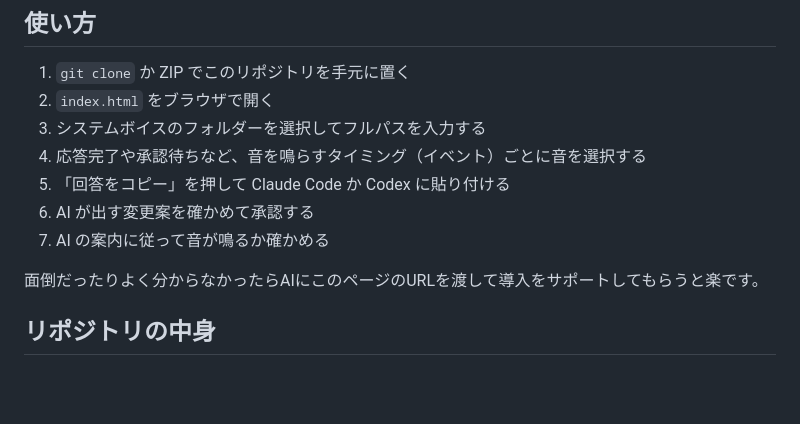
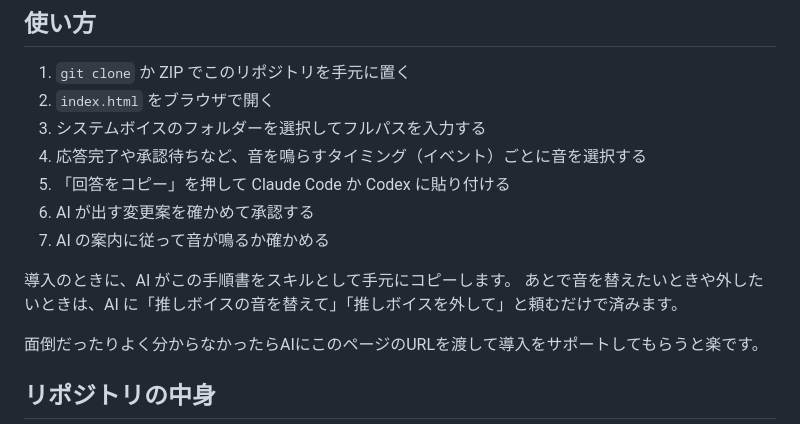
Before and after one commit to YoyogiPinball/oshi-hookvoice, a Markdown page: README.md, the part around the change. Drawn GitHub-style; blank space fills up the shorter version.

```diff
--- a/README.md
+++ b/README.md
@@ -19,6 +19,9 @@
 5. 「回答をコピー」を押して Claude Code か Codex に貼り付ける
 6. AI が出す変更案を確かめて承認する
 7. AI の案内に従って音が鳴るか確かめる
+
+導入のときに、AI がこの手順書をスキルとして手元にコピーします。
+あとで音を替えたいときや外したいときは、AI に「推しボイスの音を替えて」「推しボイスを外して」と頼むだけで済みます。
 
 面倒だったりよく分からなかったらAIにこのページのURLを渡して導入をサポートしてもらうと楽です。
 
```
Also changed, not shown: skill/SKILL.md (+5 -3 lines).
